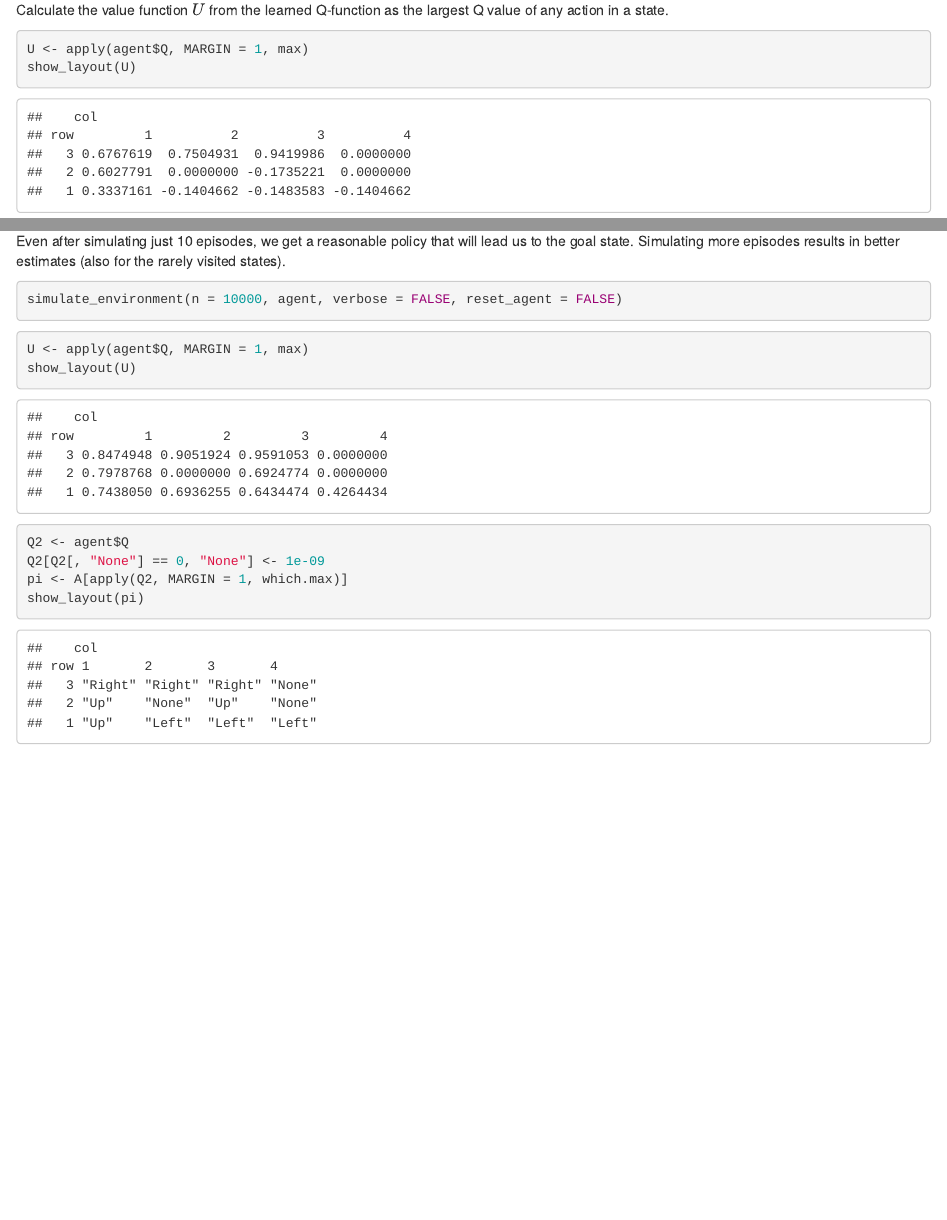
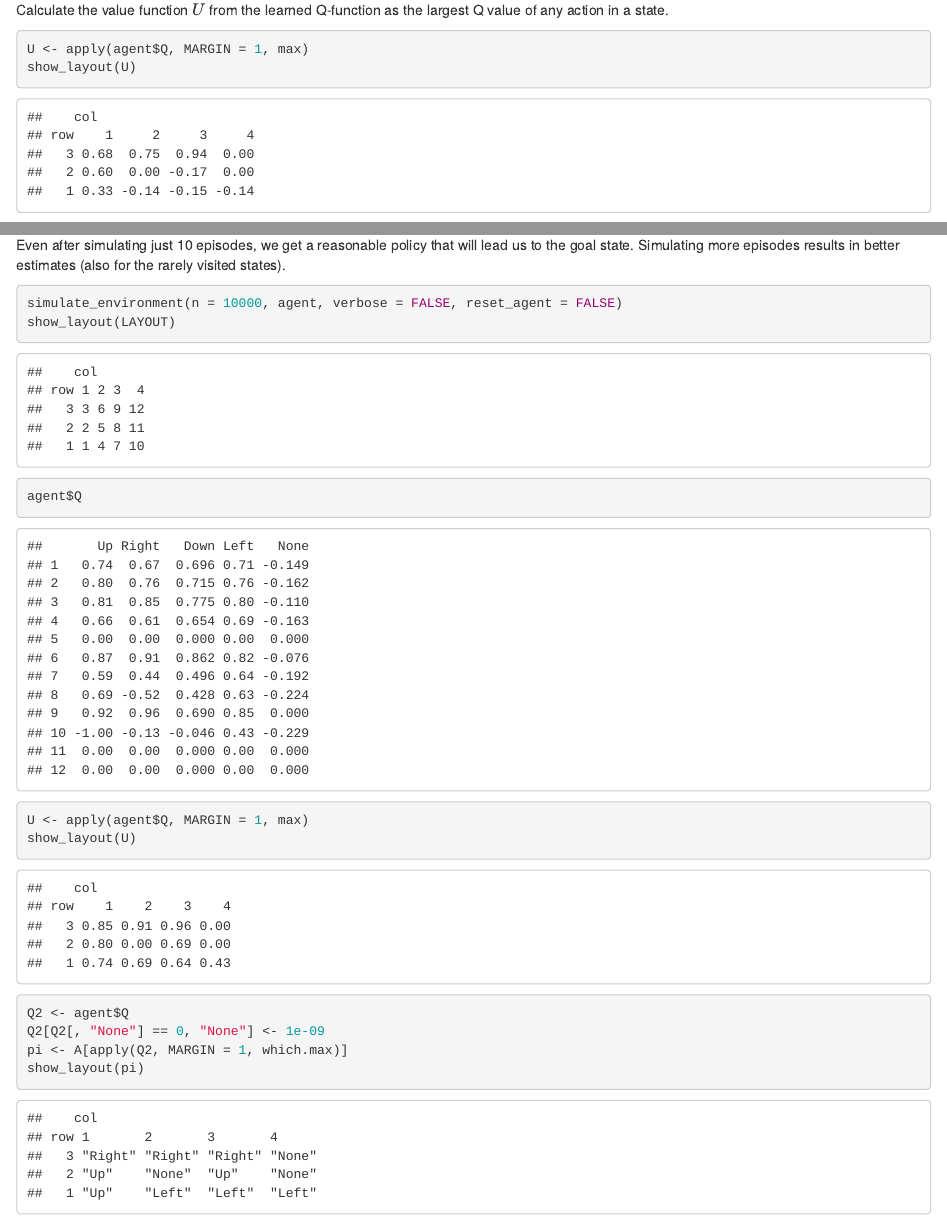
Before and after one commit to mhahsler/CS7320-AI, an R Markdown document (RL/QLearning.Rmd): the page in a window 1100 px wide, from 11180 px down, and a second part further down, joined at a grey line. Rendered offline with R 4.5, knitr and Pandoc, with nearby package versions; code that draws random numbers runs with fixed seeds of ours.

Commit message:
added Q and layout.

````diff
--- a/RL/QLearning.Rmd
+++ b/RL/QLearning.Rmd
@@ -13,6 +13,7 @@ This code is provided under [Creative Commons Attribution-ShareAlike 4.0 Interna
 ```{r setup, include=FALSE}
 knitr::opts_chunk$set(echo = TRUE)
 knitr::opts_chunk$set(tidy = TRUE)
+options(digits = 2)
 ```
 
 # Introduction
@@ -474,6 +475,9 @@ visited states).
 
 ```{r}
 simulate_environment(n = 10000, agent, verbose = FALSE, reset_agent = FALSE)
+show_layout(LAYOUT)
+
+agent$Q
 ```
 
 ```{r}
````
Also changed, not shown: RL/QLearning.html.
